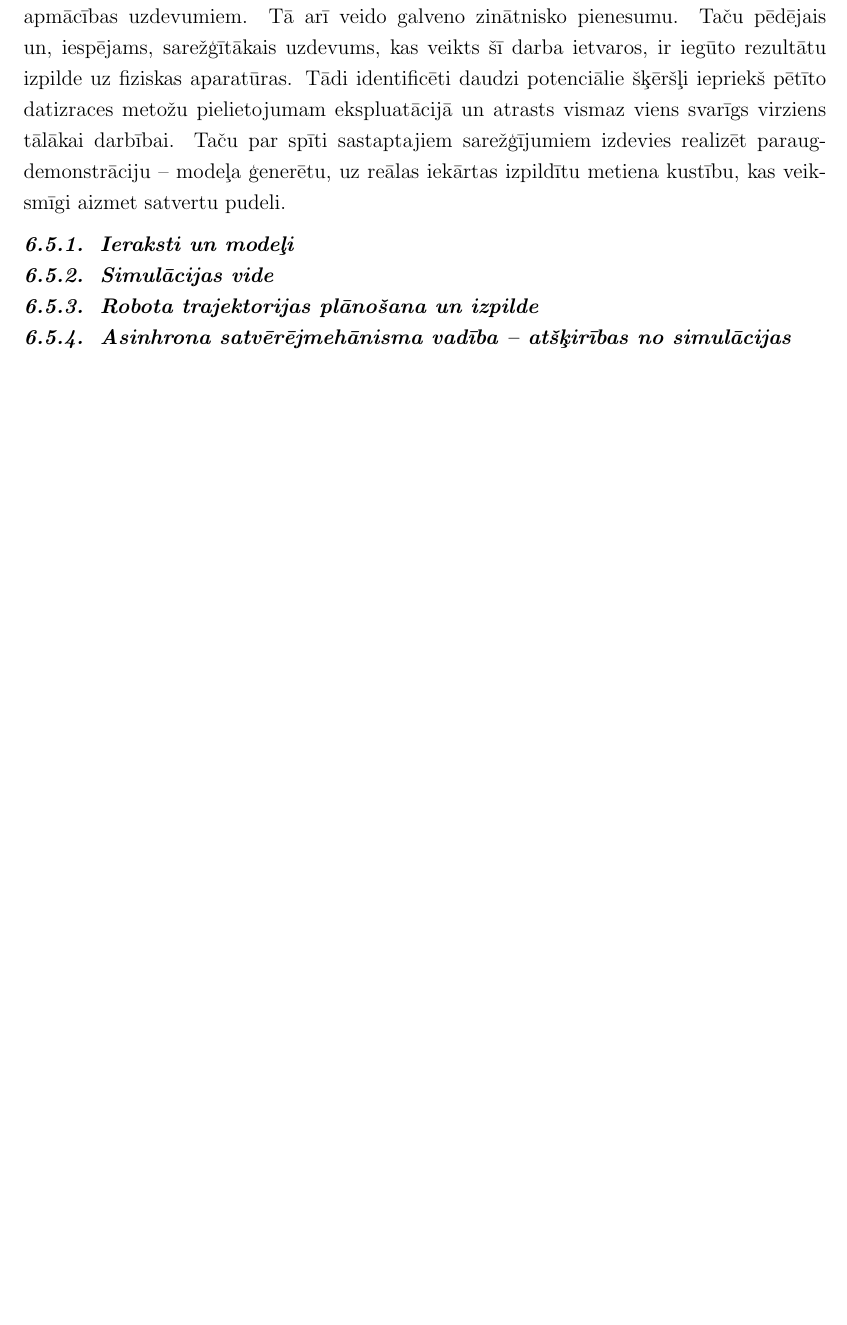
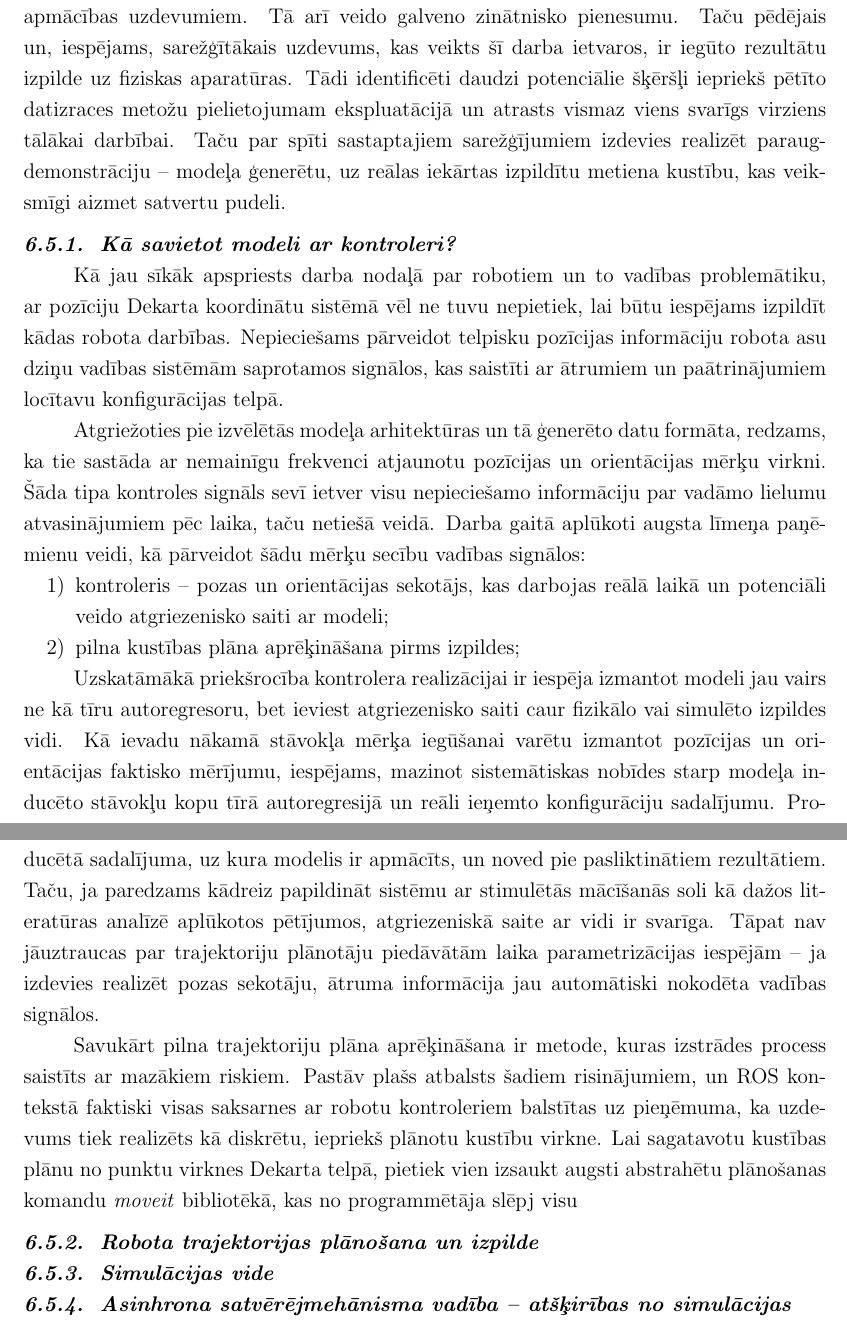
Before and after one commit to peteris-racinskis/masters, a LaTeX document (tex-gd/MAG_GD_Racinskis_pr20015.tex): part of page 52 of 60 before the commit and two parts of pages 52 and 53 of 61 after it, the two joined at a grey line, cut so that both start at the same text, the shorter picture padded with empty space. Compiled offline with pdfLaTeX.

Commit message:
start writing about controller types

```diff
--- a/tex-gd/MAG_GD_Racinskis_pr20015.tex
+++ b/tex-gd/MAG_GD_Racinskis_pr20015.tex
@@ -1315,12 +1315,24 @@ Papildus tiek nolasīts arī satvērējmehānisma konfigurācijas parametrs. To,
 
 No pētnieciskā viedokļa galvenā praktiskā darba daļa veltīta datu ieguves un modeļu apmācības uzdevumiem. Tā arī veido galveno zinātnisko pienesumu. Taču pēdējais un, iespējams, sarežģītākais uzdevums, kas veikts šī darba ietvaros, ir iegūto rezultātu izpilde uz fiziskas aparatūras. Tādi identificēti daudzi potenciālie šķēršļi iepriekš pētīto datizraces metožu pielietojumam ekspluatācijā un atrasts vismaz viens svarīgs virziens tālākai darbībai. Taču par spīti sastaptajiem sarežģījumiem izdevies realizēt paraug-demonstrāciju -- modeļa ģenerētu, uz reālas iekārtas izpildītu metiena kustību, kas veik-smīgi aizmet satvertu pudeli.
 
-\subsubsection{Ieraksti un modeļi}
+\subsubsection{Kā savietot modeli ar kontroleri?}
 
+Kā jau sīkāk apspriests darba nodaļā par robotiem un to vadības problemātiku, ar pozīciju Dekarta koordinātu sistēmā vēl ne tuvu nepietiek, lai būtu iespējams izpildīt kādas robota darbības. Nepieciešams pārveidot telpisku pozīcijas informāciju robota asu dziņu vadības sistēmām saprotamos signālos, kas saistīti ar ātrumiem un paātrinājumiem locītavu konfigurācijas telpā.
+
+Atgriežoties pie izvēlētās modeļa arhitektūras un tā ģenerēto datu formāta, redzams, ka tie sastāda ar nemainīgu frekvenci atjaunotu pozīcijas un orientācijas mērķu virkni. Šāda tipa kontroles signāls sevī ietver visu nepieciešamo informāciju par vadāmo lielumu atvasinājumiem pēc laika, taču netiešā veidā. Darba gaitā aplūkoti augsta līmeņa paņē-mienu veidi, kā pārveidot šādu mērķu secību vadības signālos:
+
+\begin{enumerate}
+    \item kontroleris -- pozas un orientācijas sekotājs, kas darbojas reālā laikā un potenciāli veido atgriezenisko saiti ar modeli;
+    \item pilna kustības plāna aprēķināšana pirms izpildes;
+\end{enumerate}
+
+Uzskatāmākā priekšrocība kontrolera realizācijai ir iespēja izmantot modeli jau vairs ne kā tīru autoregresoru, bet ieviest atgriezenisko saiti caur fizikālo vai simulēto izpildes vidi. Kā ievadu nākamā stāvokļa mērķa iegūšanai varētu izmantot pozīcijas un orientācijas faktisko mērījumu, iespējams, mazinot sistemātiskas nobīdes starp modeļa inducēto stāvokļu kopu tīrā autoregresijā un reāli ieņemto konfigurāciju sadalījumu. Protams, jārēķinās arī ar iespēju, ka šādas sistemātiskas nobīdes pārak daudz diverģē no inducētā sadalījuma, uz kura modelis ir apmācīts, un noved pie pasliktinātiem rezultātiem. Taču, ja paredzams kādreiz papildināt sistēmu ar stimulētās mācīšanās soli kā dažos literatūras analīzē aplūkotos pētījumos, atgriezeniskā saite ar vidi ir svarīga. Tāpat nav jāuztraucas par trajektoriju plānotāju piedāvātām laika parametrizācijas iespējām -- ja izdevies realizēt pozas sekotāju, ātruma informācija jau automātiski nokodēta vadības signālos.
+
+Savukārt pilna trajektoriju plāna aprēķināšana ir metode, kuras izstrādes process saistīts ar mazākiem riskiem. Pastāv plašs atbalsts šadiem risinājumiem, un ROS kontekstā faktiski visas saksarnes ar robotu kontroleriem balstītas uz pieņēmuma, ka uzdevums tiek realizēts kā diskrētu, iepriekš plānotu kustību virkne. Lai sagatavotu kustības plānu no punktu virknes Dekarta telpā, pietiek vien izsaukt augsti abstrahētu plānošanas komandu \textit{moveit} bibliotēkā, kas no programmētāja slēpj visu
+
+\subsubsection{Robota trajektorijas plānošana un izpilde}
 
 \subsubsection{Simulācijas vide}
-
-\subsubsection{Robota trajektorijas plānošana un izpilde}
 
 \subsubsection{Asinhrona satvērējmehānisma vadība -- atšķirības no simulācijas}
 
```
Also changed, not shown: tex-gd/MAG_GD_Racinskis_pr20015.pdf, 1 other file.
